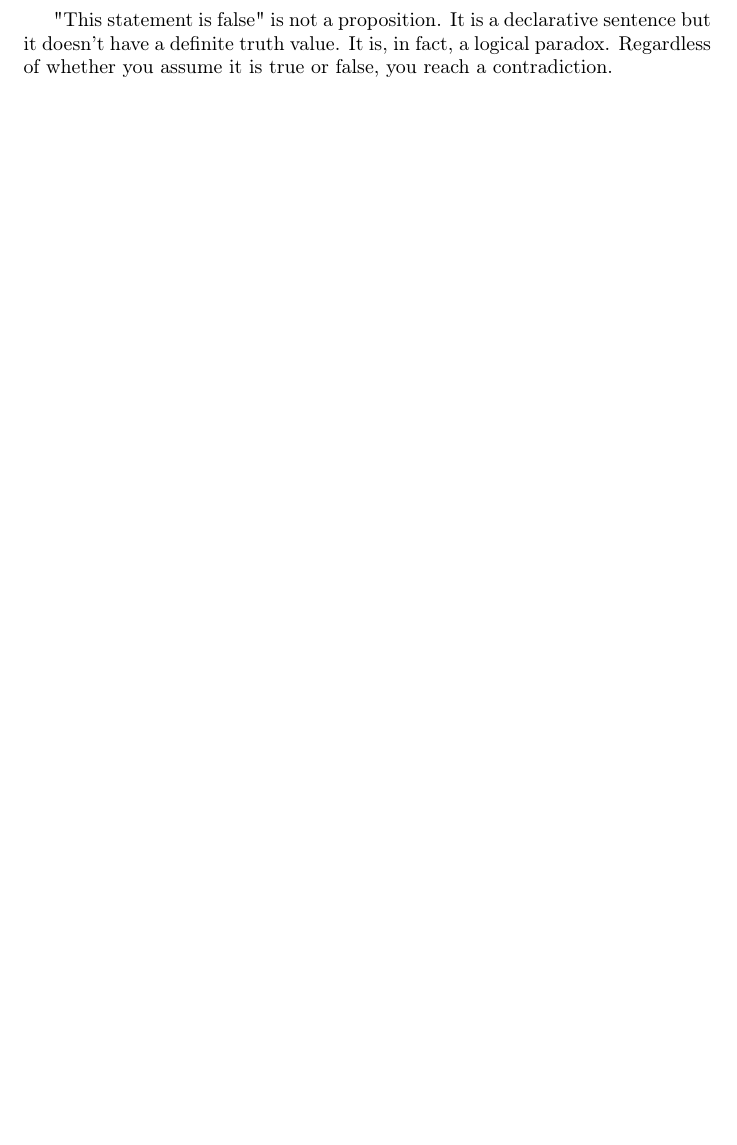
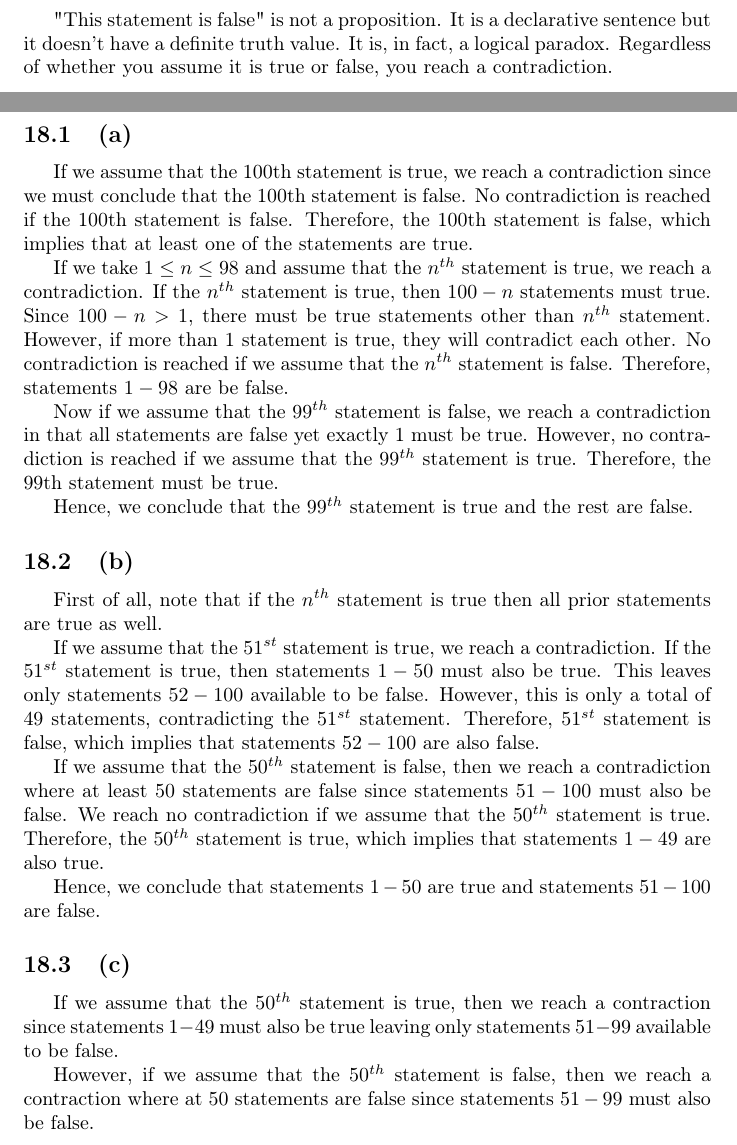
Before and after one commit to lair001/rosen-discrete-math, a LaTeX problem sheet (book/exercises/ch1/ch01_1-sol.tex): part of page 21 of 21 before the commit and two parts of pages 21 and 22 of 23 after it, the two joined at a grey line, cut so that both start at the same text, the shorter picture padded with empty space. Compiled offline with pdfLaTeX.

Commit message:
Add solution for problem 1.1.53

```diff
--- a/book/exercises/ch1/ch01_1-sol.tex
+++ b/book/exercises/ch1/ch01_1-sol.tex
@@ -4,7 +4,7 @@
 \usepackage{indentfirst, hyperref, gensymb, amsmath, amsthm, wasysym, amsfonts, mathtools, braket, amssymb}
 \hypersetup{colorlinks,allcolors=blue,linktoc=all}
 
-\title{Chapter 1 Exercise Solutions}
+\title{Chapter 1 Section 1 Exercise Solutions}
 \author{Samuel Lair}
 \date{September 2022}
 
@@ -347,4 +347,32 @@ The truth value of "Fred is not happy or John is not happy" is $max(0.2, 0.6) =
 \section{Exercise 52}
 "This statement is false" is not a proposition.  It is a declarative sentence but it doesn't have a definite truth value.  It is, in fact, a logical paradox. Regardless of whether you assume it is true or false, you reach a contradiction.
 
+\pagebreak
+
+\section{Exercise 53}
+\subsection{(a)}
+If we assume that the 100th statement is true, we reach a contradiction since we must conclude that the 100th statement is false. No contradiction is reached if the 100th statement is false. Therefore, the 100th statement is false, which implies that at least one of the statements are true.
+
+If we take $1 \le n \le 98$ and assume that the $n^{th}$ statement is true, we reach a contradiction. If the $n^{th}$ statement is true, then $100 - n$ statements must true. Since $100 - n > 1$, there must be true statements other than $n^{th}$ statement. However, if more than 1 statement is true, they will contradict each other. No contradiction is reached if we assume that the $n^{th}$ statement is false. Therefore, statements $1-98$ are be false.
+
+Now if we assume that the $99^{th}$ statement is false, we reach a contradiction in that all statements are false yet exactly 1 must be true. However, no contradiction is reached if we assume that the $99^{th}$ statement is true. Therefore, the 99th statement must be true.
+
+Hence, we conclude that the $99^{th}$ statement is true and the rest are false.
+
+\subsection{(b)}
+First of all, note that if the $n^{th}$ statement is true then all prior statements are true as well.
+
+If we assume that the $51^{st}$ statement is true, we reach a contradiction. If the $51^{st}$ statement is true, then statements $1-50$ must also be true. This leaves only statements $52-100$ available to be false. However, this is only a total of $49$ statements, contradicting the $51^{st}$ statement. Therefore, $51^{st}$ statement is false, which implies that statements $52-100$ are also false.
+
+If we assume that the $50^{th}$ statement is false, then we reach a contradiction where at least $50$ statements are false since statements $51-100$ must also be false.  We reach no contradiction if we assume that the $50^{th}$ statement is true. Therefore, the $50^{th}$ statement is true, which implies that statements $1-49$ are also true.
+
+Hence, we conclude that statements $1-50$ are true and statements $51-100$ are false.
+
+\subsection{(c)}
+If we assume that the $50^{th}$ statement is true, then we reach a contraction since statements $1-49$ must also be true leaving only statements $51-99$ available to be false.
+
+However, if we assume that the $50^{th}$ statement is false, then we reach a contraction where at $50$ statements are false since statements $51-99$ must also be false.
+
+Hence, we conclude that this system of statements represents an unsolvable logical paradox.
+
 \end{document}
```
Also changed, not shown: book/exercises/ch1/ch01_1-sol.pdf.
